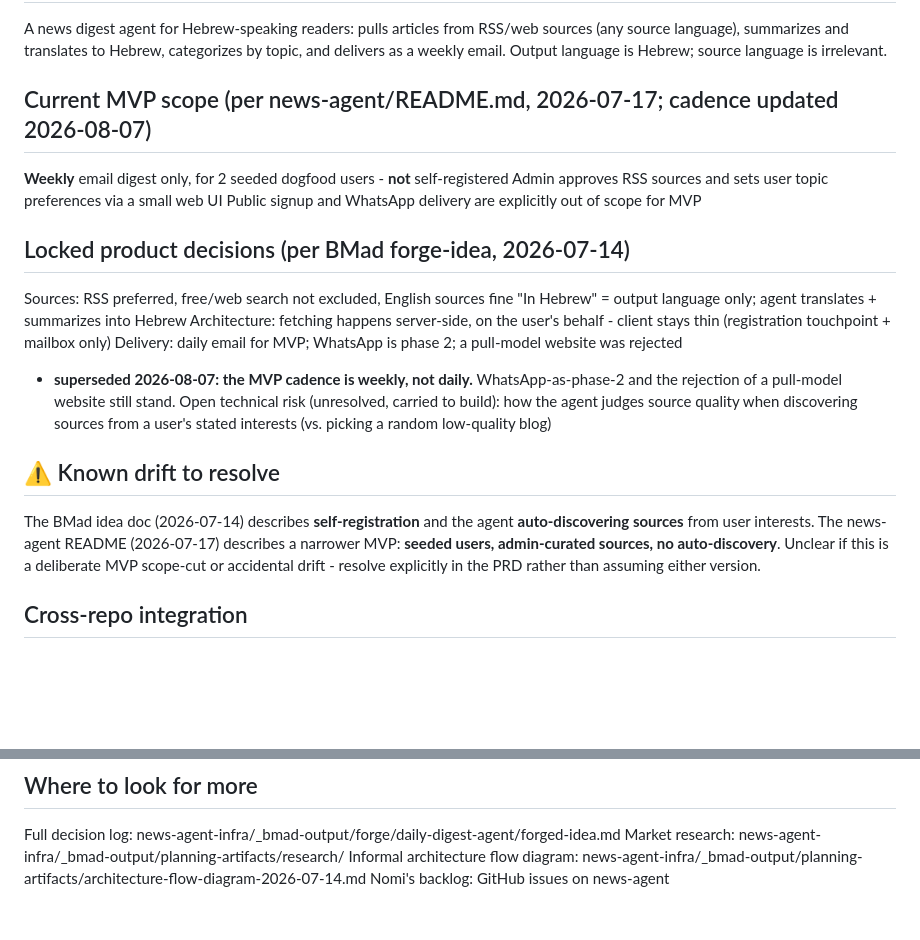
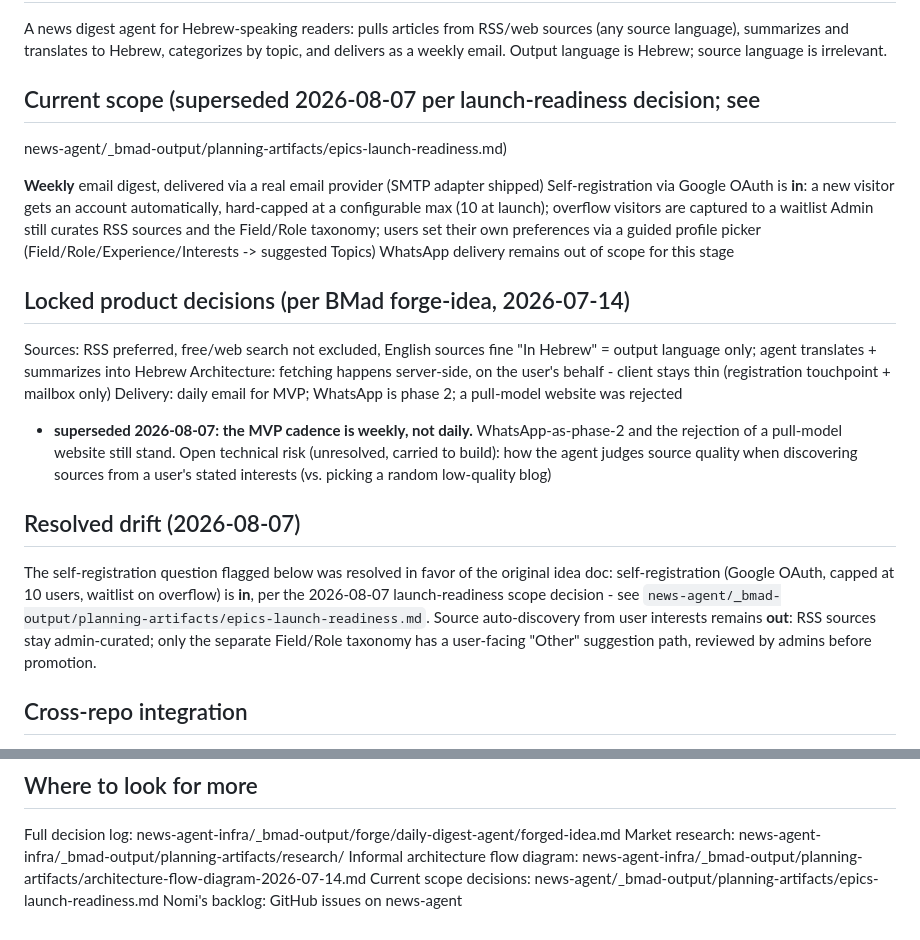
Before and after one commit to MONS-Designers/news-agent, a Markdown page: claude.md, 2 parts joined by grey strips. GitHub-like rendering; blank space fills up the shorter version.

```diff
--- a/claude.md
+++ b/claude.md
@@ -20,11 +20,15 @@ A news digest agent for Hebrew-speaking readers: pulls articles from RSS/web sou
 source language), summarizes and translates to Hebrew, categorizes by topic, and delivers as a
 weekly email. Output language is Hebrew; source language is irrelevant.
 
-## Current MVP scope (per news-agent/README.md, 2026-07-17; cadence updated 2026-08-07)
+## Current scope (superseded 2026-08-07 per launch-readiness decision; see
+news-agent/_bmad-output/planning-artifacts/epics-launch-readiness.md)
 
-**Weekly** email digest only, for 2 seeded dogfood users - **not** self-registered
-Admin approves RSS sources and sets user topic preferences via a small web UI
-Public signup and WhatsApp delivery are explicitly out of scope for MVP
+**Weekly** email digest, delivered via a real email provider (SMTP adapter shipped)
+Self-registration via Google OAuth is **in**: a new visitor gets an account automatically,
+  hard-capped at a configurable max (10 at launch); overflow visitors are captured to a waitlist
+Admin still curates RSS sources and the Field/Role taxonomy; users set their own preferences via
+  a guided profile picker (Field/Role/Experience/Interests -> suggested Topics)
+WhatsApp delivery remains out of scope for this stage
 
 ## Locked product decisions (per BMad forge-idea, 2026-07-14)
 
@@ -38,13 +42,15 @@ Delivery: daily email for MVP; WhatsApp is phase 2; a pull-model website was rej
 Open technical risk (unresolved, carried to build): how the agent judges source quality when
   discovering sources from a user's stated interests (vs. picking a random low-quality blog)
 
-## ⚠️ Known drift to resolve
+## Resolved drift (2026-08-07)
 
-The BMad idea doc (2026-07-14) describes **self-registration** and the agent **auto-discovering
-sources** from user interests. The news-agent README (2026-07-17) describes a narrower MVP:
-**seeded users, admin-curated sources, no auto-discovery**. Unclear if this is a deliberate
-MVP scope-cut or accidental drift - resolve explicitly in the PRD rather than assuming either
-version.
+The self-registration question flagged below was resolved in favor of the original idea doc:
+self-registration (Google OAuth, capped at 10 users, waitlist on overflow) is **in**, per the
+2026-08-07 launch-readiness scope decision - see
+`news-agent/_bmad-output/planning-artifacts/epics-launch-readiness.md`. Source auto-discovery
+from user interests remains **out**: RSS sources stay admin-curated; only the separate
+Field/Role taxonomy has a user-facing "Other" suggestion path, reviewed by admins before
+promotion.
 
 ## Cross-repo integration
 
@@ -63,4 +69,5 @@ assuming a deployment shape is cheaper than discovering the gap after a deploy.
 Full decision log: news-agent-infra/_bmad-output/forge/daily-digest-agent/forged-idea.md
 Market research: news-agent-infra/_bmad-output/planning-artifacts/research/
 Informal architecture flow diagram: news-agent-infra/_bmad-output/planning-artifacts/architecture-flow-diagram-2026-07-14.md
+Current scope decisions: news-agent/_bmad-output/planning-artifacts/epics-launch-readiness.md
 Nomi's backlog: GitHub issues on news-agent
```
Also changed, not shown: README.md (+29 -17 lines).
